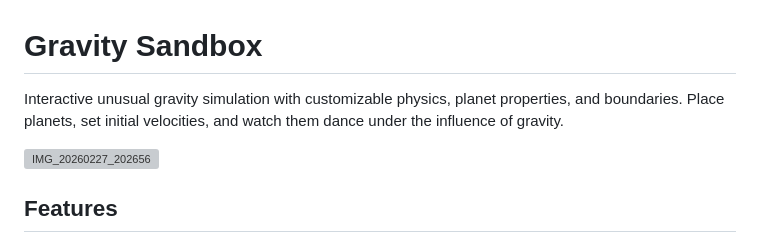
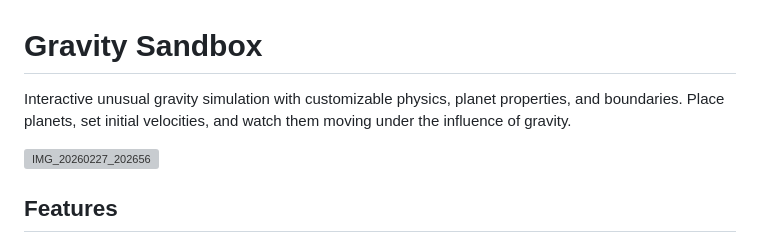
Before and after one commit to ant3mc/Gravity-Sandbox, a Markdown page: README.md, the part around the change. Rendered like a GitHub page; grey boxes are pictures that could not be loaded.

```diff
--- a/README.md
+++ b/README.md
@@ -1,7 +1,7 @@
 
 # Gravity Sandbox
 
-Interactive unusual gravity simulation with customizable physics, planet properties, and boundaries. Place planets, set initial velocities, and watch them dance under the influence of gravity.
+Interactive unusual gravity simulation with customizable physics, planet properties, and boundaries. Place planets, set initial velocities, and watch them moving under the influence of gravity.
 
 ![IMG_20260227_202656](https://github.com/user-attachments/assets/d0b8608f-d09e-403f-9ee1-17b41bdd8f2e)
 
```
